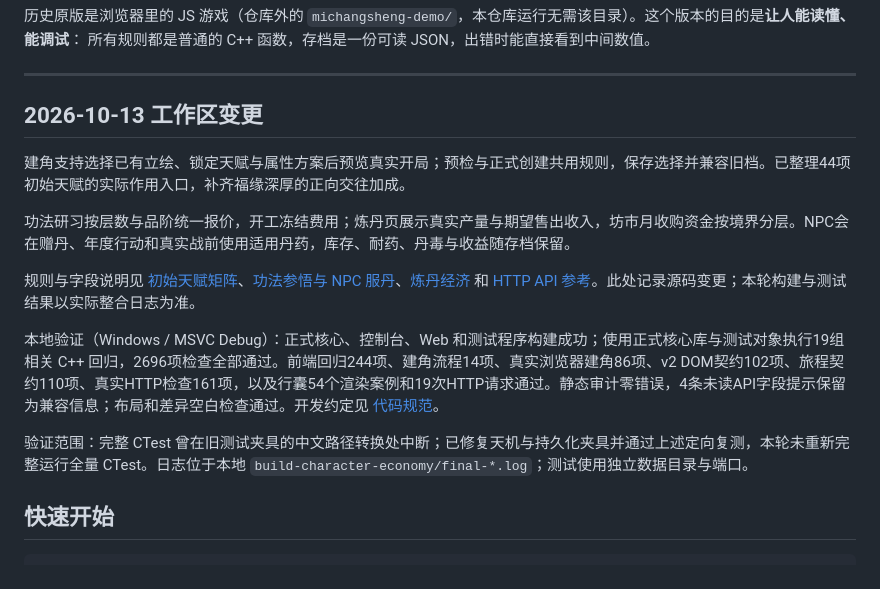
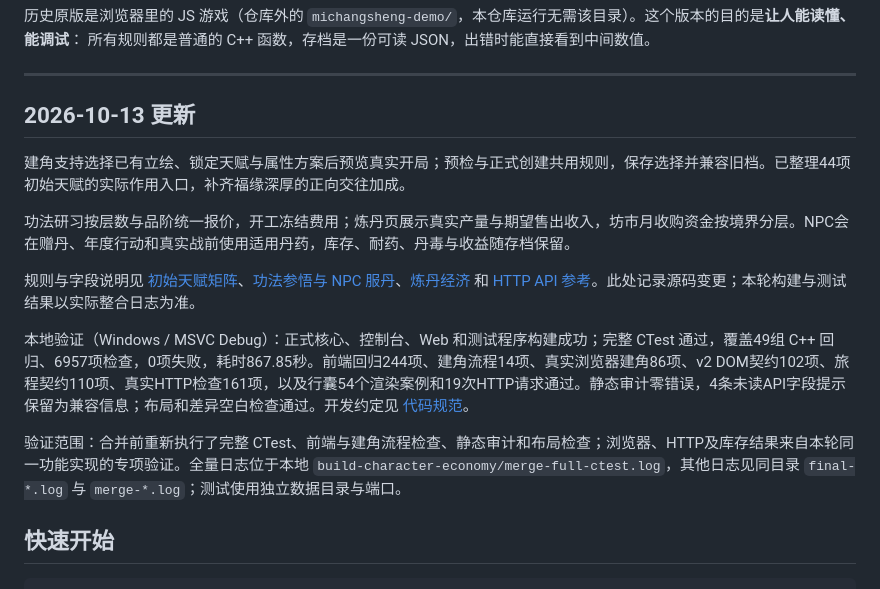
Before and after one commit to 123456dxy/ningzhou-dream, a Markdown page: README.md, the part around the change. Drawn GitHub-style.

Commit message:
docs: 整理更新说明并记录全量 CTest 验证结果

```diff
--- a/README.md
+++ b/README.md
@@ -14,7 +14,7 @@
 
 ---
 
-## 2026-10-13 工作区变更
+## 2026-10-13 更新
 
 建角支持选择已有立绘、锁定天赋与属性方案后预览真实开局；预检与正式创建共用规则，保存选择并兼容旧档。已整理44项初始天赋的实际作用入口，补齐福缘深厚的正向交往加成。
 
@@ -22,9 +22,9 @@
 
 规则与字段说明见 [初始天赋矩阵](docs/INITIAL_TALENTS.md)、[功法参悟与 NPC 服丹](docs/MANUAL_STUDY_AND_NPC_PILLS.md)、[炼丹经济](docs/ALCHEMY_ECONOMY.md) 和 [HTTP API 参考](docs/HTTP_API_REFERENCE.md)。此处记录源码变更；本轮构建与测试结果以实际整合日志为准。
 
-本地验证（Windows / MSVC Debug）：正式核心、控制台、Web 和测试程序构建成功；使用正式核心库与测试对象执行19组相关 C++ 回归，2696项检查全部通过。前端回归244项、建角流程14项、真实浏览器建角86项、v2 DOM契约102项、旅程契约110项、真实HTTP检查161项，以及行囊54个渲染案例和19次HTTP请求通过。静态审计零错误，4条未读API字段提示保留为兼容信息；布局和差异空白检查通过。开发约定见 [代码规范](docs/CODING_STANDARDS.md)。
+本地验证（Windows / MSVC Debug）：正式核心、控制台、Web 和测试程序构建成功；完整 CTest 通过，覆盖49组 C++ 回归、6957项检查，0项失败，耗时867.85秒。前端回归244项、建角流程14项、真实浏览器建角86项、v2 DOM契约102项、旅程契约110项、真实HTTP检查161项，以及行囊54个渲染案例和19次HTTP请求通过。静态审计零错误，4条未读API字段提示保留为兼容信息；布局和差异空白检查通过。开发约定见 [代码规范](docs/CODING_STANDARDS.md)。
 
-验证范围：完整 CTest 曾在旧测试夹具的中文路径转换处中断；已修复天机与持久化夹具并通过上述定向复测，本轮未重新完整运行全量 CTest。日志位于本地 `build-character-economy/final-*.log`；测试使用独立数据目录与端口。
+验证范围：合并前重新执行了完整 CTest、前端与建角流程检查、静态审计和布局检查；浏览器、HTTP及库存结果来自本轮同一功能实现的专项验证。全量日志位于本地 `build-character-economy/merge-full-ctest.log`，其他日志见同目录 `final-*.log` 与 `merge-*.log`；测试使用独立数据目录与端口。
 
 ## 快速开始
 
```
Also changed, not shown: CHANGELOG.md (+1 -1 lines).
